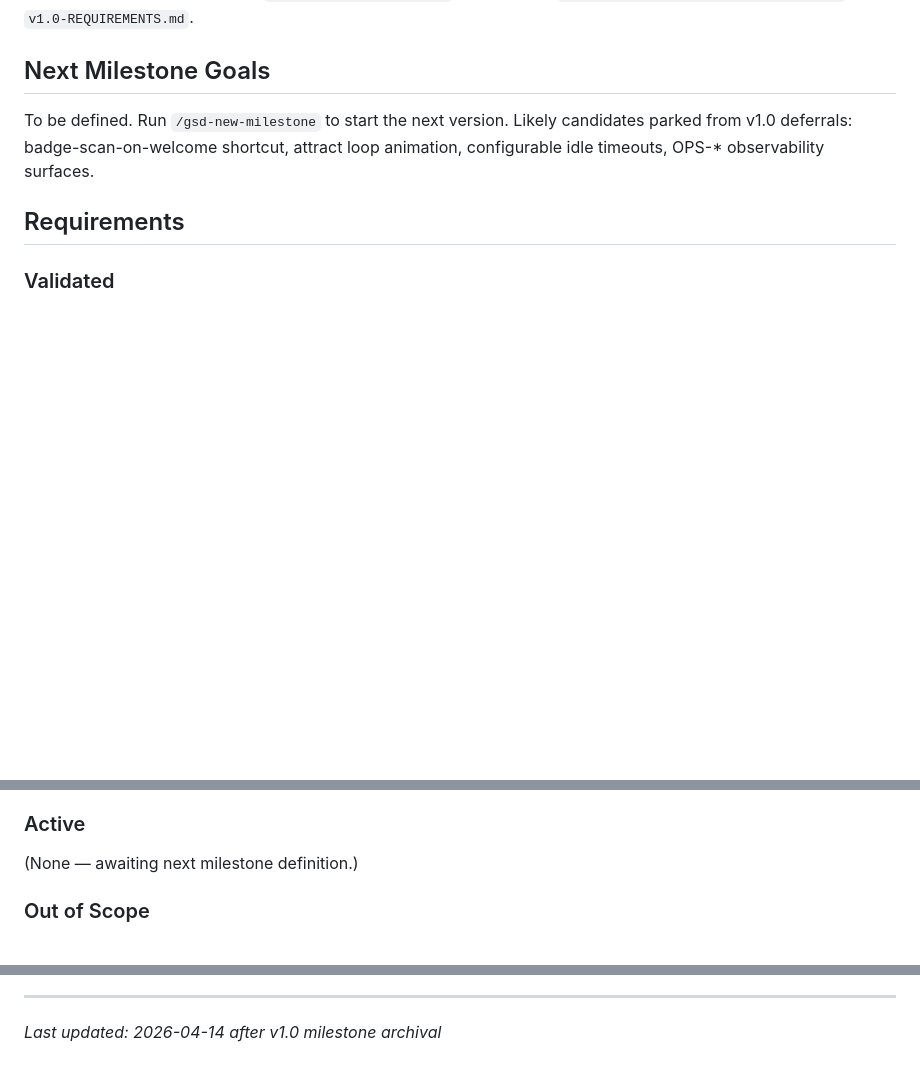
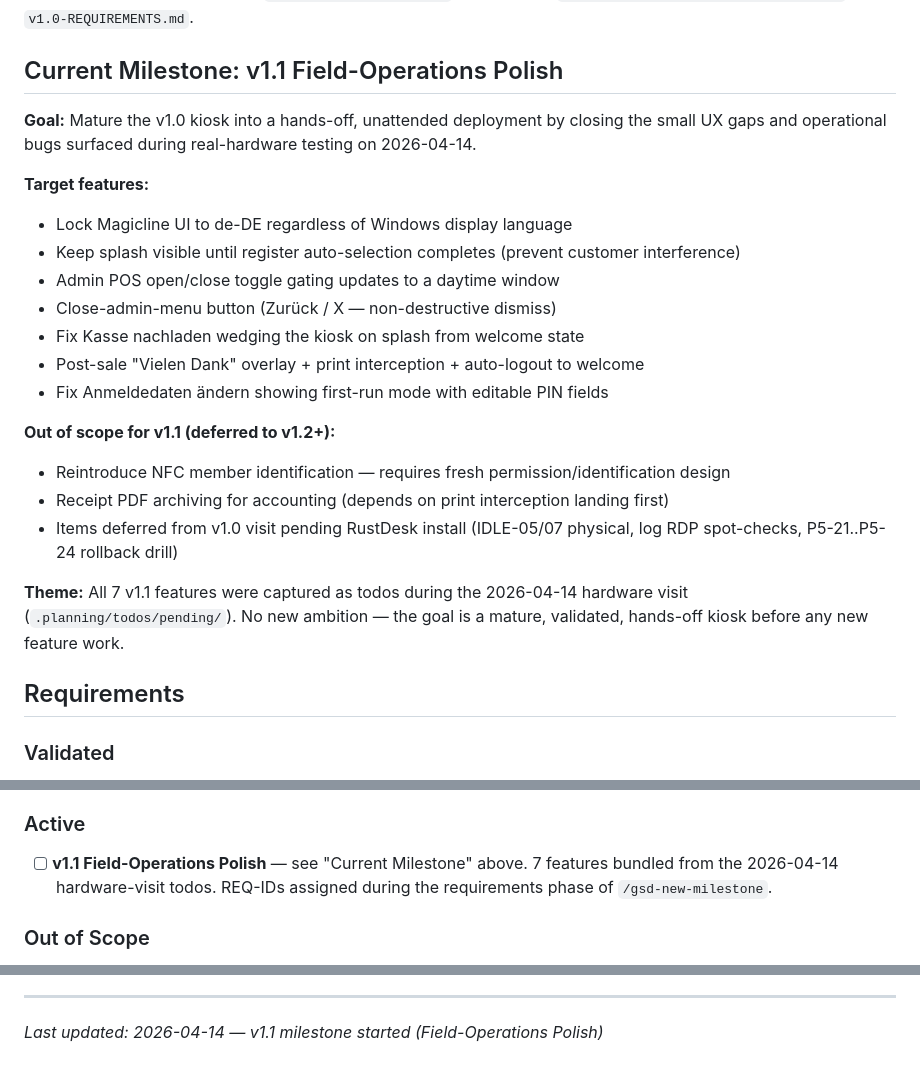
Before and after one commit to hyprem/bsfpos, a Markdown page: .planning/PROJECT.md, 3 parts joined by grey strips. Rendered like a GitHub page; blank space fills up the shorter version.

Commit message:
docs: start milestone v1.1 Field-Operations Polish

```diff
--- a/.planning/PROJECT.md
+++ b/.planning/PROJECT.md
@@ -12,9 +12,25 @@ A gym member can walk up, scan or self-select a product, pay at the card termina
 
 **v1.0 MVP shipped 2026-04-14.** 6 phases, 36 plans, 42/42 requirements closed (all code-complete and automated-test-green). Audit posture: `tech_debt` — no critical blockers, 50 row-level physical verification checks consolidated into the next-kiosk-visit batch (`.planning/phases/01-locked-down-shell-os-hardening/01-VERIFICATION.md`); deferral is row-level only, not requirement-level. Field guide: `docs/runbook/v1.0-KIOSK-VISIT.md`. Detailed accomplishments: see `.planning/MILESTONES.md`. Full archive: `.planning/milestones/v1.0-ROADMAP.md` + `v1.0-REQUIREMENTS.md`.
 
-## Next Milestone Goals
+## Current Milestone: v1.1 Field-Operations Polish
 
-To be defined. Run `/gsd-new-milestone` to start the next version. Likely candidates parked from v1.0 deferrals: badge-scan-on-welcome shortcut, attract loop animation, configurable idle timeouts, OPS-* observability surfaces.
+**Goal:** Mature the v1.0 kiosk into a hands-off, unattended deployment by closing the small UX gaps and operational bugs surfaced during real-hardware testing on 2026-04-14.
+
+**Target features:**
+- Lock Magicline UI to de-DE regardless of Windows display language
+- Keep splash visible until register auto-selection completes (prevent customer interference)
+- Admin POS open/close toggle gating updates to a daytime window
+- Close-admin-menu button (Zurück / X — non-destructive dismiss)
+- Fix Kasse nachladen wedging the kiosk on splash from welcome state
+- Post-sale "Vielen Dank" overlay + print interception + auto-logout to welcome
+- Fix Anmeldedaten ändern showing first-run mode with editable PIN fields
+
+**Out of scope for v1.1 (deferred to v1.2+):**
+- Reintroduce NFC member identification — requires fresh permission/identification design
+- Receipt PDF archiving for accounting (depends on print interception landing first)
+- Items deferred from v1.0 visit pending RustDesk install (IDLE-05/07 physical, log RDP spot-checks, P5-21..P5-24 rollback drill)
+
+**Theme:** All 7 v1.1 features were captured as todos during the 2026-04-14 hardware visit (`.planning/todos/pending/`). No new ambition — the goal is a mature, validated, hands-off kiosk before any new feature work.
 
 ## Requirements
 
@@ -28,7 +44,7 @@ To be defined. Run `/gsd-new-milestone` to start the next version. Likely candid
 
 <!-- Current scope. Building toward these. -->
 
-(None — awaiting next milestone definition.)
+- [ ] **v1.1 Field-Operations Polish** — see "Current Milestone" above. 7 features bundled from the 2026-04-14 hardware-visit todos. REQ-IDs assigned during the requirements phase of `/gsd-new-milestone`.
 
 ### Out of Scope
 
@@ -110,4 +126,4 @@ This document evolves at phase transitions and milestone boundaries.
 4. Update Context with current state
 
 ---
-*Last updated: 2026-04-14 after v1.0 milestone archival*
+*Last updated: 2026-04-14 — v1.1 milestone started (Field-Operations Polish)*
```
Also changed, not shown: .planning/STATE.md (+17 -18 lines).
